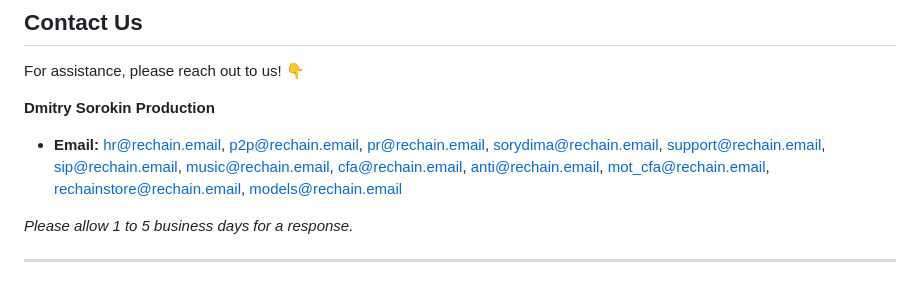
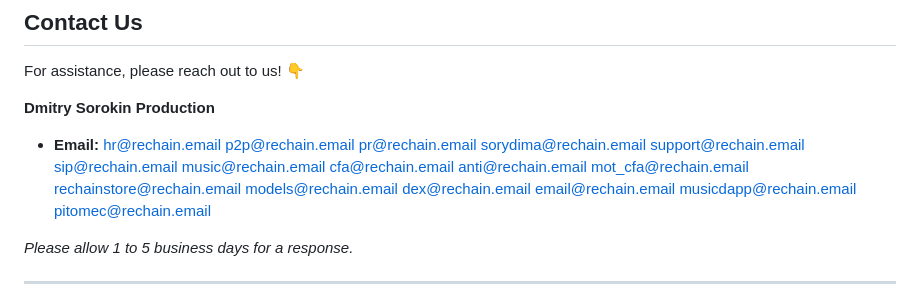
Before and after one commit to sorydima/Marina.Moda-, a Markdown page: README.md, the part around the change. Drawn GitHub-style.

```diff
--- a/README.md
+++ b/README.md
@@ -61,7 +61,7 @@ For assistance, please reach out to us! 👇
 
 **Dmitry Sorokin Production**
 
-- **Email:** hr@rechain.email, p2p@rechain.email, pr@rechain.email, sorydima@rechain.email, support@rechain.email, sip@rechain.email, music@rechain.email, cfa@rechain.email, anti@rechain.email, mot_cfa@rechain.email, rechainstore@rechain.email, models@rechain.email
+- **Email:** hr@rechain.email p2p@rechain.email pr@rechain.email sorydima@rechain.email support@rechain.email sip@rechain.email music@rechain.email cfa@rechain.email anti@rechain.email mot_cfa@rechain.email rechainstore@rechain.email models@rechain.email dex@rechain.email email@rechain.email musicdapp@rechain.email pitomec@rechain.email
 
 *Please allow 1 to 5 business days for a response.*
 
```
